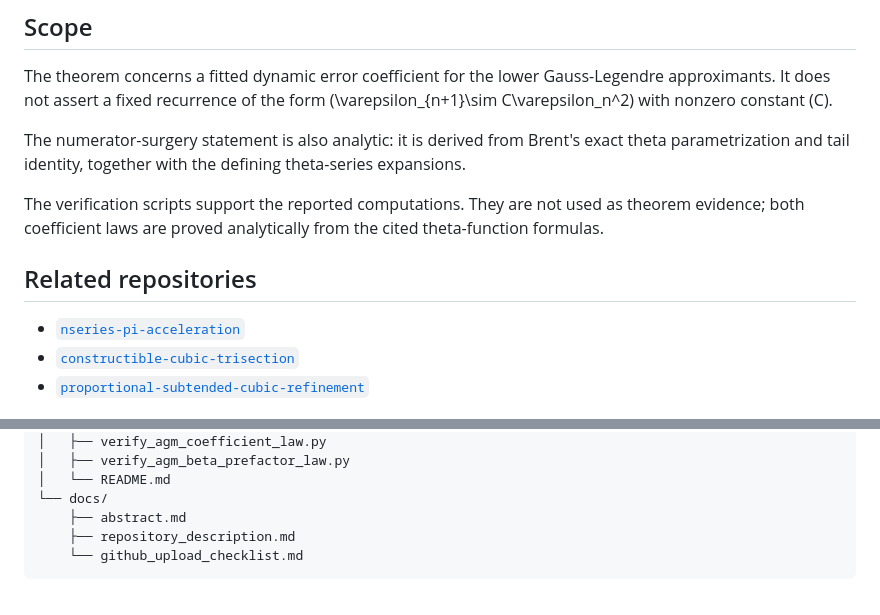
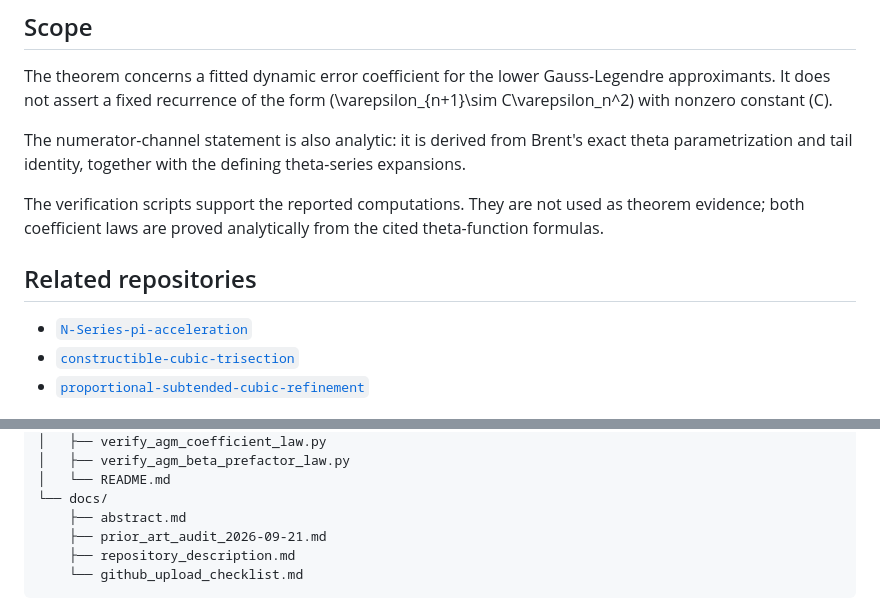
Before and after one commit to CWBaker360/agm-prefactor-coefficient-law, a Markdown page: README.md, 2 parts joined by grey strips. Rendered like a GitHub page.

Commit message:
Fix README terminology links and archive map

````diff
--- a/README.md
+++ b/README.md
@@ -108,13 +108,13 @@ python scripts/verify_agm_beta_prefactor_law.py --precision 1000 --iterations 7
 
 The theorem concerns a fitted dynamic error coefficient for the lower Gauss-Legendre approximants. It does not assert a fixed recurrence of the form \(\varepsilon_{n+1}\sim C\varepsilon_n^2\) with nonzero constant \(C\).
 
-The numerator-surgery statement is also analytic: it is derived from Brent's exact theta parametrization and tail identity, together with the defining theta-series expansions.
+The numerator-channel statement is also analytic: it is derived from Brent's exact theta parametrization and tail identity, together with the defining theta-series expansions.
 
 The verification scripts support the reported computations. They are not used as theorem evidence; both coefficient laws are proved analytically from the cited theta-function formulas.
 
 ## Related repositories
 
-- [`nseries-pi-acceleration`](https://github.com/CWBaker360/nseries-pi-acceleration)
+- [`N-Series-pi-acceleration`](https://github.com/CWBaker360/N-Series-pi-acceleration)
 - [`constructible-cubic-trisection`](https://github.com/CWBaker360/constructible-cubic-trisection)
 - [`proportional-subtended-cubic-refinement`](https://github.com/CWBaker360/proportional-subtended-cubic-refinement)
 
@@ -139,6 +139,7 @@ The verification scripts support the reported computations. They are not used as
 │   └── README.md
 └── docs/
     ├── abstract.md
+    ├── prior_art_audit_2026-09-21.md
     ├── repository_description.md
     └── github_upload_checklist.md
 ```
````
